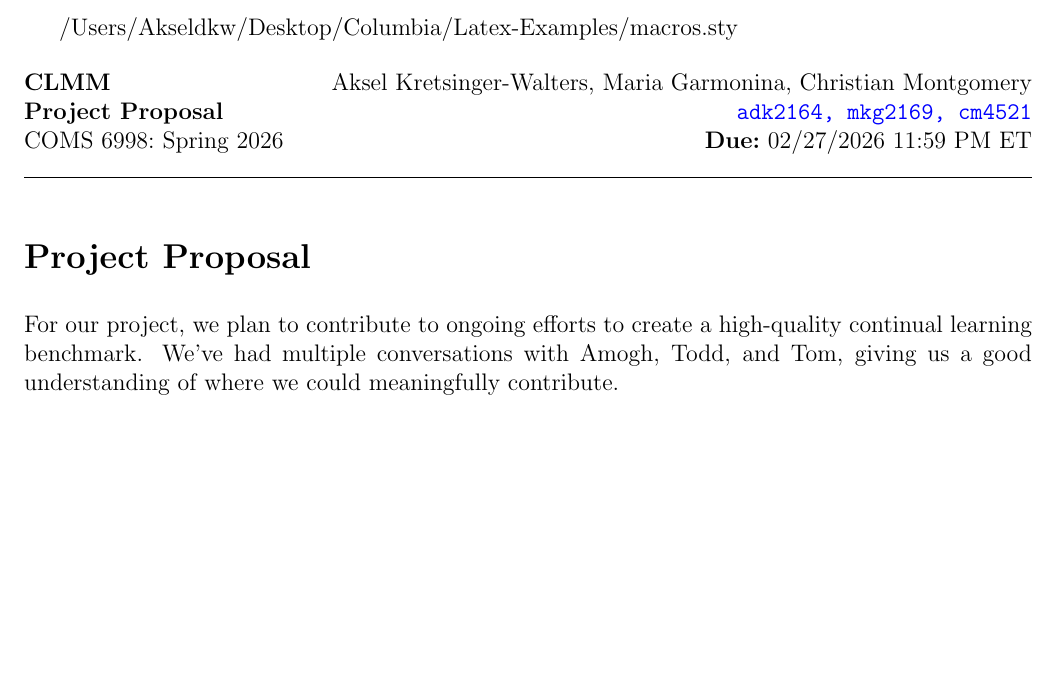
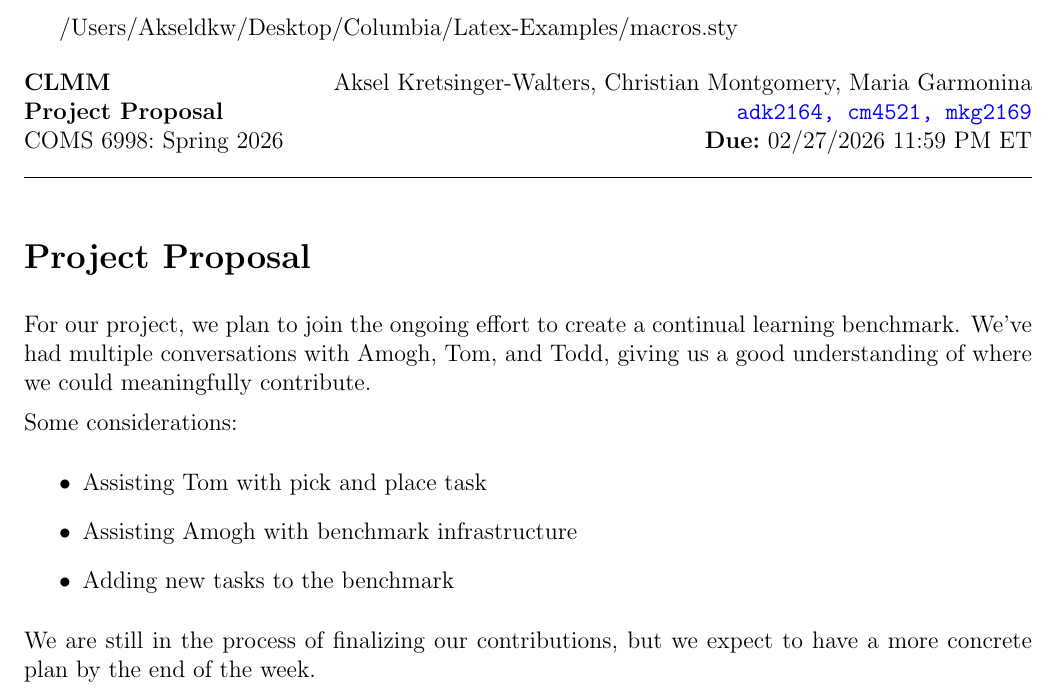
Before and after one commit to akseldkw07/COMS6998, a LaTeX document (Project/Project-Proposal.tex): part of the page, cut so that both start at the same text, the shorter picture padded with empty space. Compiled offline with pdfLaTeX.

Commit message:
Project-Proposal Modified: - Project-Proposal.pdf - Project-Proposal.tex

```diff
--- a/Project/Project-Proposal.tex
+++ b/Project/Project-Proposal.tex
@@ -4,8 +4,8 @@
 \newcommand{\duedate}{02/27/2026}
 \newcommand{\assignment}{Project Proposal}
 
-\newcommand{\name}{Aksel Kretsinger-Walters, Maria Garmonina, Christian Montgomery}
-\newcommand{\email}{adk2164, mkg2169, cm4521}
+\newcommand{\name}{Aksel Kretsinger-Walters, Christian Montgomery, Maria Garmonina}
+\newcommand{\email}{adk2164, cm4521, mkg2169}
 
 \makeatletter
 \def\input@path{{../}{../../}{../../../}}
@@ -17,8 +17,18 @@
 
 \section*{Project Proposal}
 
-For our project, we plan to contribute to ongoing efforts to create a high-quality continual learning
-benchmark. We've had multiple conversations with Amogh, Todd, and Tom, giving us a good understanding of
-where we could meaningfully contribute.
+For our project, we plan to join the ongoing effort to create a continual learning benchmark. We've had
+multiple conversations with Amogh, Tom, and Todd, giving us a good understanding of where we could
+meaningfully contribute.
+
+Some considerations:
+\begin{itemize}
+		\item Assisting Tom with pick and place task
+		\item Assisting Amogh with benchmark infrastructure
+		\item Adding new tasks to the benchmark
+\end{itemize}
+
+We are still in the process of finalizing our contributions, but we expect to have a more concrete plan by
+the end of the week.
 
 \end{document}
```
Also changed, not shown: Project/Project-Proposal.pdf.
